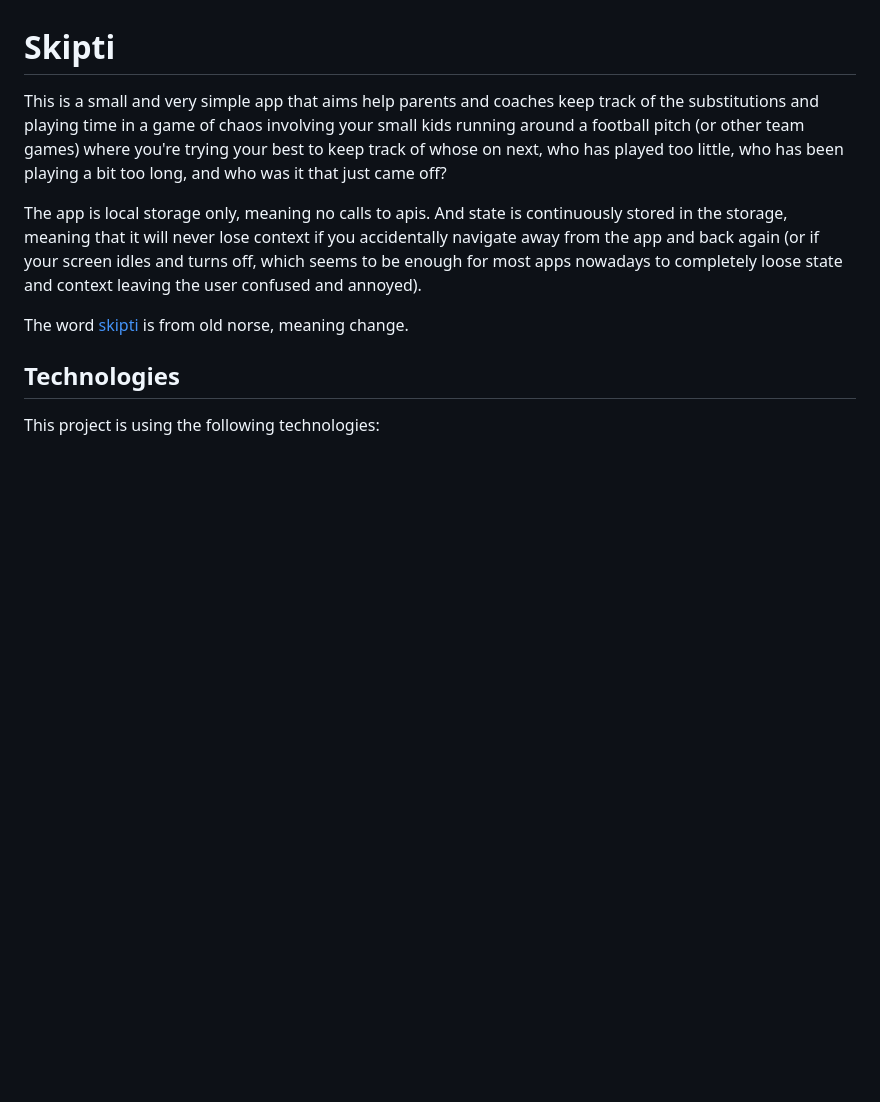
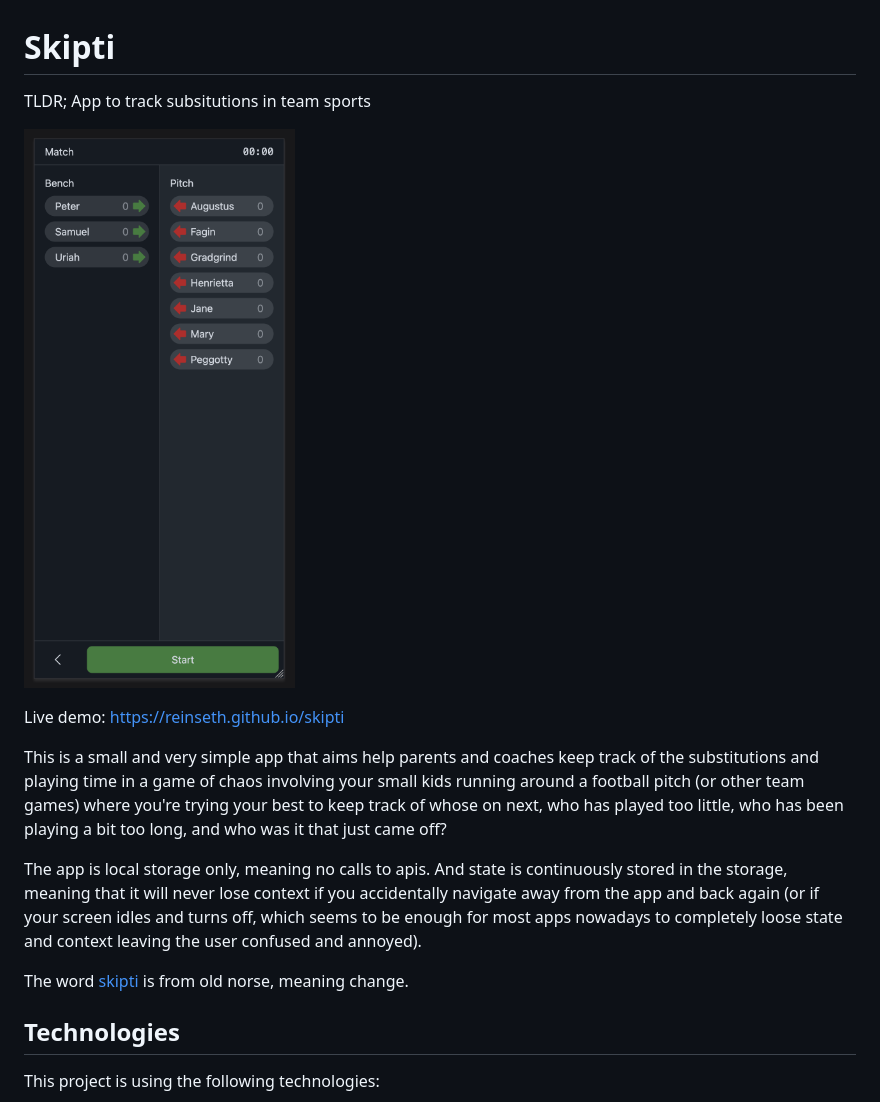
Before and after one commit to reinseth/skipti, a Markdown page: README.md, the part around the change. Drawn GitHub-style; pictures changed too: images/screenshot.png (added); blank space fills up the shorter version.

Commit message:
Update readme
Add tldr, screenshot, and a link to the live demo.

```diff
--- a/README.md
+++ b/README.md
@@ -1,14 +1,27 @@
 # Skipti
 
-This is a small and very simple app that aims help parents and coaches keep track of the substitutions
-and playing time in a game of chaos involving your small kids running around a football pitch (or other team games) where you're trying your best to keep track of whose on next, who has played too little, who has been playing a bit too long, and who was it that just came off?
+TLDR; App to track subsitutions in team sports
 
-The app is local storage only, meaning no calls to apis. And state is continuously stored
-in the storage, meaning that it will never lose context if you accidentally navigate
-away from the app and back again (or if your screen idles and turns off, which seems to be enough
-for most apps nowadays to completely loose state and context leaving the user confused and annoyed).
+![Screenshot](images/screenshot.png)
 
-The word [skipti](https://en.wiktionary.org/wiki/skipti) is from old norse, meaning change.
+Live demo: https://reinseth.github.io/skipti
+
+This is a small and very simple app that aims help parents and coaches
+keep track of the substitutions and playing time in a game of chaos
+involving your small kids running around a football pitch (or other
+team games) where you're trying your best to keep track of whose on
+next, who has played too little, who has been playing a bit too long,
+and who was it that just came off?
+
+The app is local storage only, meaning no calls to apis. And state is
+continuously stored in the storage, meaning that it will never lose
+context if you accidentally navigate away from the app and back again
+(or if your screen idles and turns off, which seems to be enough for
+most apps nowadays to completely loose state and context leaving the
+user confused and annoyed).
+
+The word [skipti](https://en.wiktionary.org/wiki/skipti) is from old
+norse, meaning change.
 
 ## Technologies
 
```
